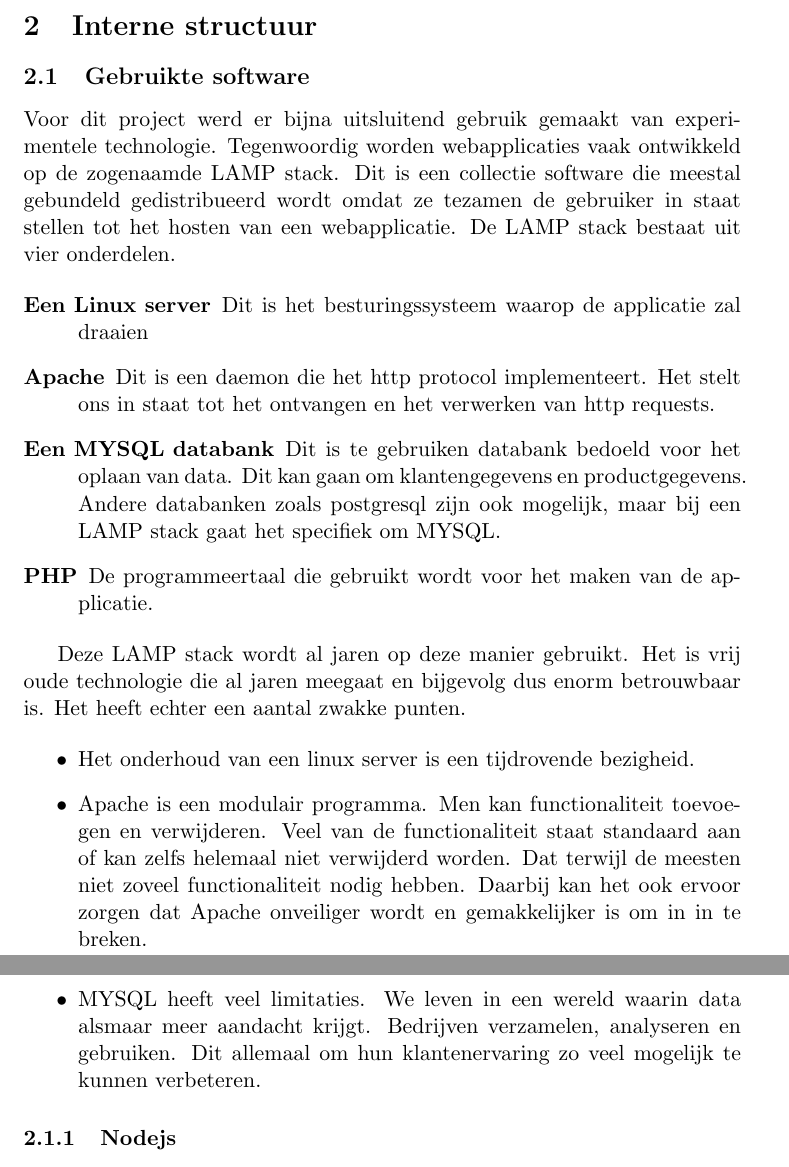
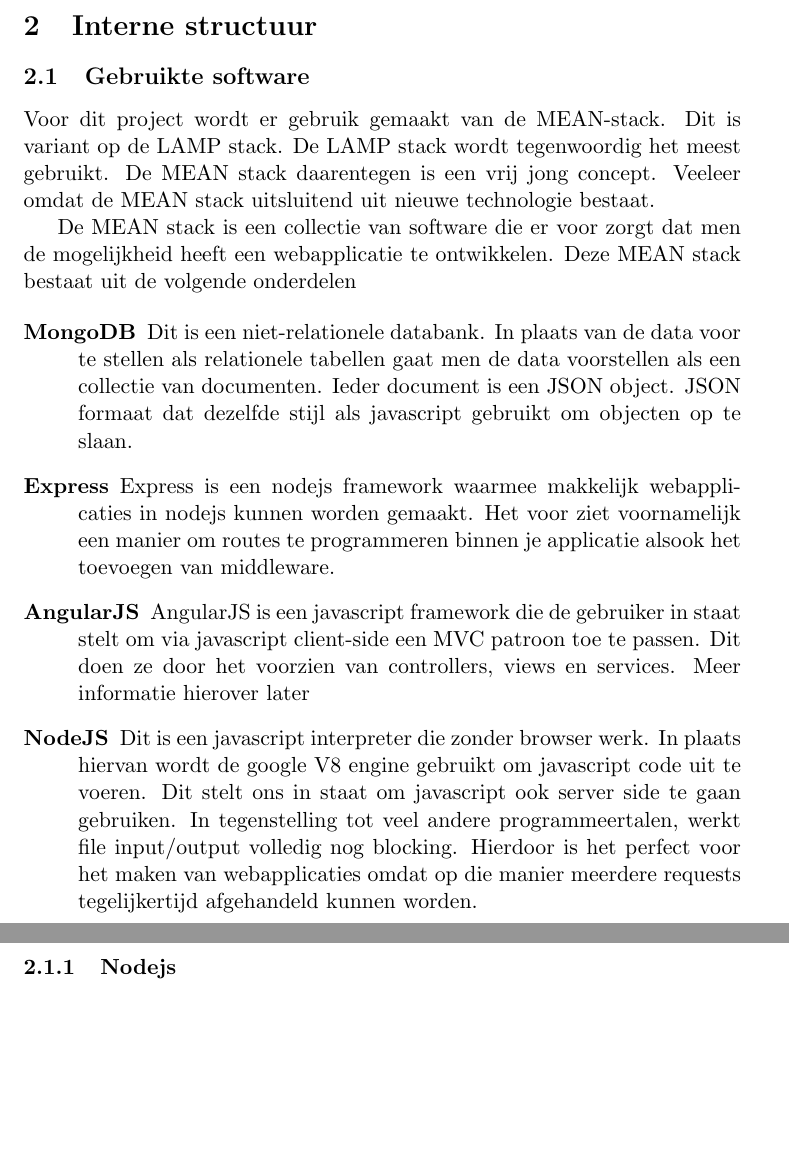
Before and after one commit to seanachaidh/seanclog, a LaTeX document (report/report.tex): two parts of pages 2 and 3 of 11, joined at a grey line, cut so that both start at the same text, the shorter picture padded with empty space. Compiled offline with pdfLaTeX.

Commit message:
Verslag: stuk over de mean stack herschrijven

```diff
--- a/report/report.tex
+++ b/report/report.tex
@@ -89,40 +89,52 @@
 \section{Interne structuur}
 
 \subsection{Gebruikte software}
-Voor dit project werd er bijna uitsluitend gebruik gemaakt van experimentele
-technologie. Tegenwoordig worden webapplicaties vaak ontwikkeld op de zogenaamde
-LAMP stack. Dit is een collectie software die meestal gebundeld gedistribueerd
-wordt omdat ze tezamen de gebruiker in staat stellen tot het hosten van een
-webapplicatie. De LAMP stack bestaat uit vier onderdelen.
+%Voor dit project werd er bijna uitsluitend gebruik gemaakt van experimentele
+%technologie. Tegenwoordig worden webapplicaties vaak ontwikkeld op de zogenaamde
+%LAMP stack. Dit is een collectie software die meestal gebundeld gedistribueerd
+%wordt omdat ze tezamen de gebruiker in staat stellen tot het hosten van een
+%webapplicatie. De LAMP stack bestaat uit vier onderdelen.
+%
+%\begin{description}
+%\item[Een Linux server] Dit is het besturingssysteem waarop de applicatie zal
+%draaien
+%\item[Apache] Dit is een daemon die het http protocol implementeert. Het stelt
+%ons in staat tot het ontvangen en het verwerken van http requests.
+%\item[Een MYSQL databank] Dit is te gebruiken databank bedoeld voor het oplaan
+%van data. Dit kan gaan om klantengegevens en productgegevens. Andere databanken
+%zoals postgresql zijn ook mogelijk, maar bij een LAMP stack gaat het specifiek
+%om MYSQL.
+%\item[PHP] De programmeertaal die gebruikt wordt voor het maken van de
+%applicatie.
+%\end{description}
+%
+%Deze LAMP stack wordt al jaren op deze manier gebruikt. Het is vrij oude
+%technologie die al jaren meegaat en bijgevolg dus enorm betrouwbaar is. Het
+%heeft echter een aantal zwakke punten.
+%
+%\begin{itemize}
+%  \item Het onderhoud van een linux server is een tijdrovende bezigheid.
+%  \item Apache is een modulair programma. Men kan functionaliteit toevoegen en
+%  verwijderen. Veel van de functionaliteit staat standaard aan of kan zelfs
+%  helemaal niet verwijderd worden. Dat terwijl de meesten niet zoveel
+%  functionaliteit nodig hebben. Daarbij kan het ook ervoor zorgen dat Apache
+%  onveiliger wordt en gemakkelijker is om in in te breken.
+%  \item MYSQL heeft veel limitaties. We leven in een wereld waarin data alsmaar
+%  meer aandacht krijgt. Bedrijven verzamelen, analyseren en gebruiken. Dit
+%  allemaal om hun klantenervaring zo veel mogelijk te kunnen verbeteren.
+%\end{itemize}
+
+Voor dit project wordt er gebruik gemaakt van de MEAN-stack. Dit is variant op de LAMP stack. De LAMP stack wordt tegenwoordig het meest gebruikt. De MEAN stack daarentegen is een vrij jong concept. Veeleer omdat de MEAN stack uitsluitend uit nieuwe technologie bestaat.
+
+De MEAN stack is een collectie van software die er voor zorgt dat men de mogelijkheid heeft een webapplicatie te ontwikkelen. Deze MEAN stack bestaat uit de volgende onderdelen
 
 \begin{description}
-\item[Een Linux server] Dit is het besturingssysteem waarop de applicatie zal
-draaien
-\item[Apache] Dit is een daemon die het http protocol implementeert. Het stelt
-ons in staat tot het ontvangen en het verwerken van http requests.
-\item[Een MYSQL databank] Dit is te gebruiken databank bedoeld voor het oplaan
-van data. Dit kan gaan om klantengegevens en productgegevens. Andere databanken
-zoals postgresql zijn ook mogelijk, maar bij een LAMP stack gaat het specifiek
-om MYSQL.
-\item[PHP] De programmeertaal die gebruikt wordt voor het maken van de
-applicatie.
+\item[MongoDB] Dit is een niet-relationele databank. In plaats van de data voor te stellen als relationele tabellen gaat men de data voorstellen als een collectie van documenten. Ieder document is een JSON object. JSON formaat dat dezelfde stijl als javascript gebruikt om objecten op te slaan.
+\item[Express] Express is een nodejs framework waarmee makkelijk webapplicaties in nodejs kunnen worden gemaakt. Het voor ziet voornamelijk een manier om routes te programmeren binnen je applicatie alsook het toevoegen van middleware.
+\item[AngularJS] AngularJS is een javascript framework die de gebruiker in staat stelt om via javascript client-side een MVC patroon toe te passen. Dit doen ze door het voorzien van controllers, views en services. Meer informatie hierover later
+\item[NodeJS] Dit is een javascript interpreter die zonder browser werk. In plaats hiervan wordt de google V8 engine gebruikt om javascript code uit te voeren. Dit stelt ons in staat om javascript ook server side te gaan gebruiken. In tegenstelling tot veel andere programmeertalen, werkt file input/output volledig nog blocking. Hierdoor is het perfect voor het maken van webapplicaties omdat op die manier meerdere requests tegelijkertijd afgehandeld kunnen worden.
+
 \end{description}
-
-Deze LAMP stack wordt al jaren op deze manier gebruikt. Het is vrij oude
-technologie die al jaren meegaat en bijgevolg dus enorm betrouwbaar is. Het
-heeft echter een aantal zwakke punten.
-
-\begin{itemize}
-  \item Het onderhoud van een linux server is een tijdrovende bezigheid.
-  \item Apache is een modulair programma. Men kan functionaliteit toevoegen en
-  verwijderen. Veel van de functionaliteit staat standaard aan of kan zelfs
-  helemaal niet verwijderd worden. Dat terwijl de meesten niet zoveel
-  functionaliteit nodig hebben. Daarbij kan het ook ervoor zorgen dat Apache
-  onveiliger wordt en gemakkelijker is om in in te breken.
-  \item MYSQL heeft veel limitaties. We leven in een wereld waarin data alsmaar
-  meer aandacht krijgt. Bedrijven verzamelen, analyseren en gebruiken. Dit
-  allemaal om hun klantenervaring zo veel mogelijk te kunnen verbeteren.
-\end{itemize}
 
 \subsubsection{Nodejs}
 Nodejs is een javascript interpreter die in tegenstelling tot andere javascript interpreters niet gekoppeld is aan een webbrowser. Men kan hiermee javascripts uitvoeren alsof het gewone programma's zouden zijn. Dit heeft als neveneffect dat het ook gebruikt kan worden voor bijvoorbeeld server side scripting.
```
